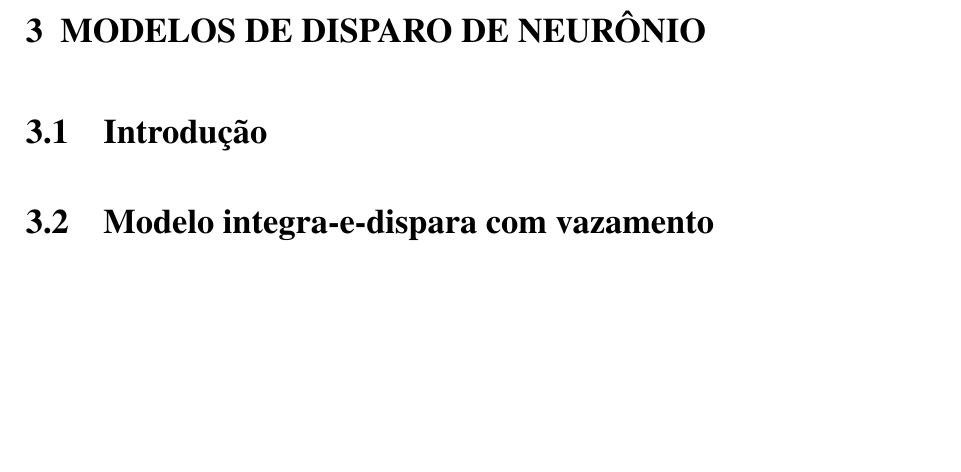
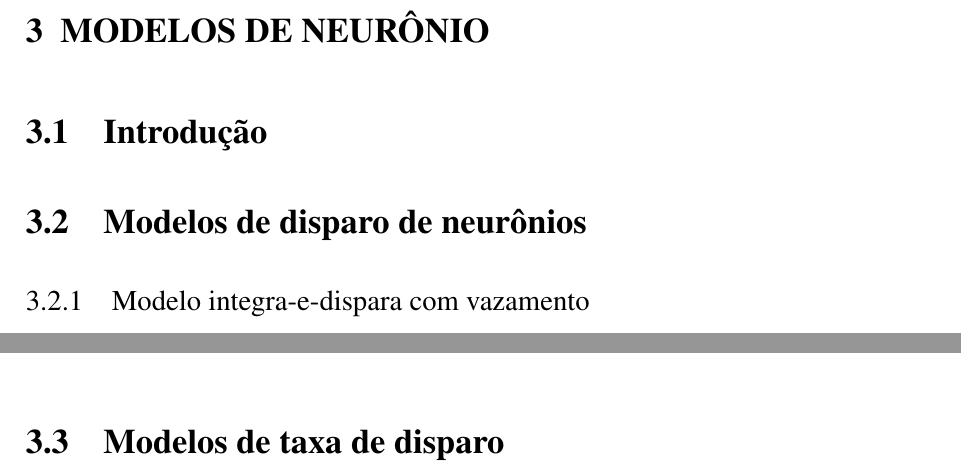
Before and after one commit to weversonvn/dissertacao, a LaTeX thesis (weverson_dissertacao.tex, which reads textos/modelos.tex): part of page 30 of 70 before the commit and two parts of pages 30 and 37 of 70 after it, the two joined at a grey line, cut so that both start at the same text, the shorter picture padded with empty space. Compiled offline with pdfLaTeX.

Commit message:
feat: ajusta seções do capítulo de modelos

```diff
--- a/textos/modelos.tex
+++ b/textos/modelos.tex
@@ -1,7 +1,8 @@
-\chapter{Modelos de disparo de neurônio}\label{cap:modelos}
+\chapter{Modelos de neurônio}\label{cap:modelos}
 \section{Introdução}\label{sec:modelos_intro}
 
-\section{Modelo integra-e-dispara com vazamento}\label{sec:modelolif}
+\section{Modelos de disparo de neurônios}\label{sec:modelosdisparo}
+\subsection{Modelo integra-e-dispara com vazamento}\label{sec:modelolif}
 % fig. circuito equivalente membrana
 \cite{lapicque_recherches_1907}
 
@@ -230,3 +231,4 @@ O modelo também assume algumas constantes além das usadas em outros modelos:
 	\label{fig:portoes}
 	\includegraphics[width=0.7\linewidth]{figs/portoes}
 \end{figure}
+\section{Modelos de taxa de disparo}\label{sec:modelostaxa}
```
Also changed, not shown: textos/modelos.tex (10 more changed lines).
